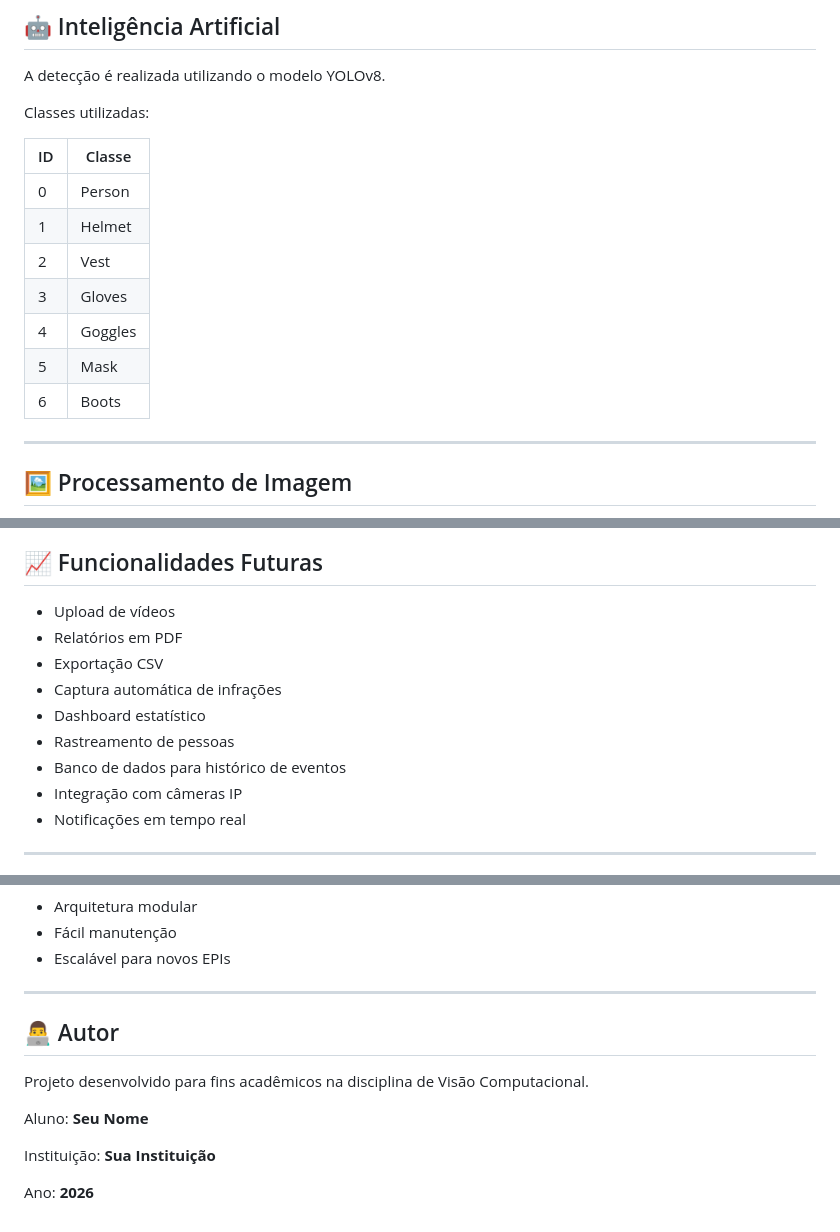
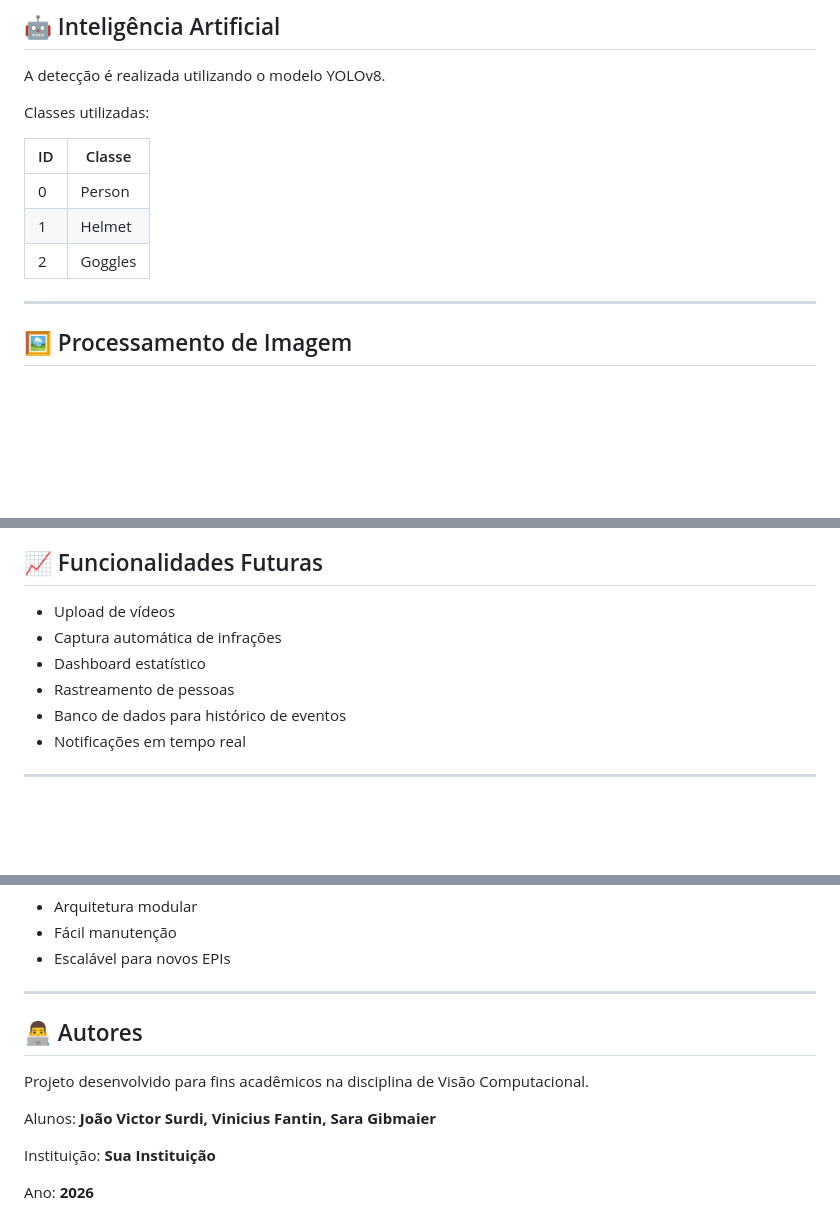
Before and after one commit to Katun0/VC-EPI_Detector, a Markdown page: README.md, 3 parts joined by grey strips. GitHub-like rendering; blank space fills up the shorter version.

Commit message:
Update README
Updated author section and modified equipment list.

```diff
--- a/README.md
+++ b/README.md
@@ -63,12 +63,7 @@ Classes utilizadas:
 |----|---------|
 | 0 | Person |
 | 1 | Helmet |
-| 2 | Vest |
-| 3 | Gloves |
-| 4 | Goggles |
-| 5 | Mask |
-| 6 | Boots |
-
+| 2 | Goggles |
 ---
 
 ## 🖼 Processamento de Imagem
@@ -250,13 +245,10 @@ Status: Não Conforme
 ## 📈 Funcionalidades Futuras
 
 - Upload de vídeos
-- Relatórios em PDF
-- Exportação CSV
 - Captura automática de infrações
 - Dashboard estatístico
 - Rastreamento de pessoas
 - Banco de dados para histórico de eventos
-- Integração com câmeras IP
 - Notificações em tempo real
 
 ---
@@ -295,11 +287,11 @@ Status: Não Conforme
 
 ---
 
-## 👨‍💻 Autor
+## 👨‍💻 Autores
 
 Projeto desenvolvido para fins acadêmicos na disciplina de Visão Computacional.
 
-Aluno: **Seu Nome**
+Alunos: **João Victor Surdi, Vinicius Fantin, Sara Gibmaier**
 
 Instituição: **Sua Instituição**
 
```
